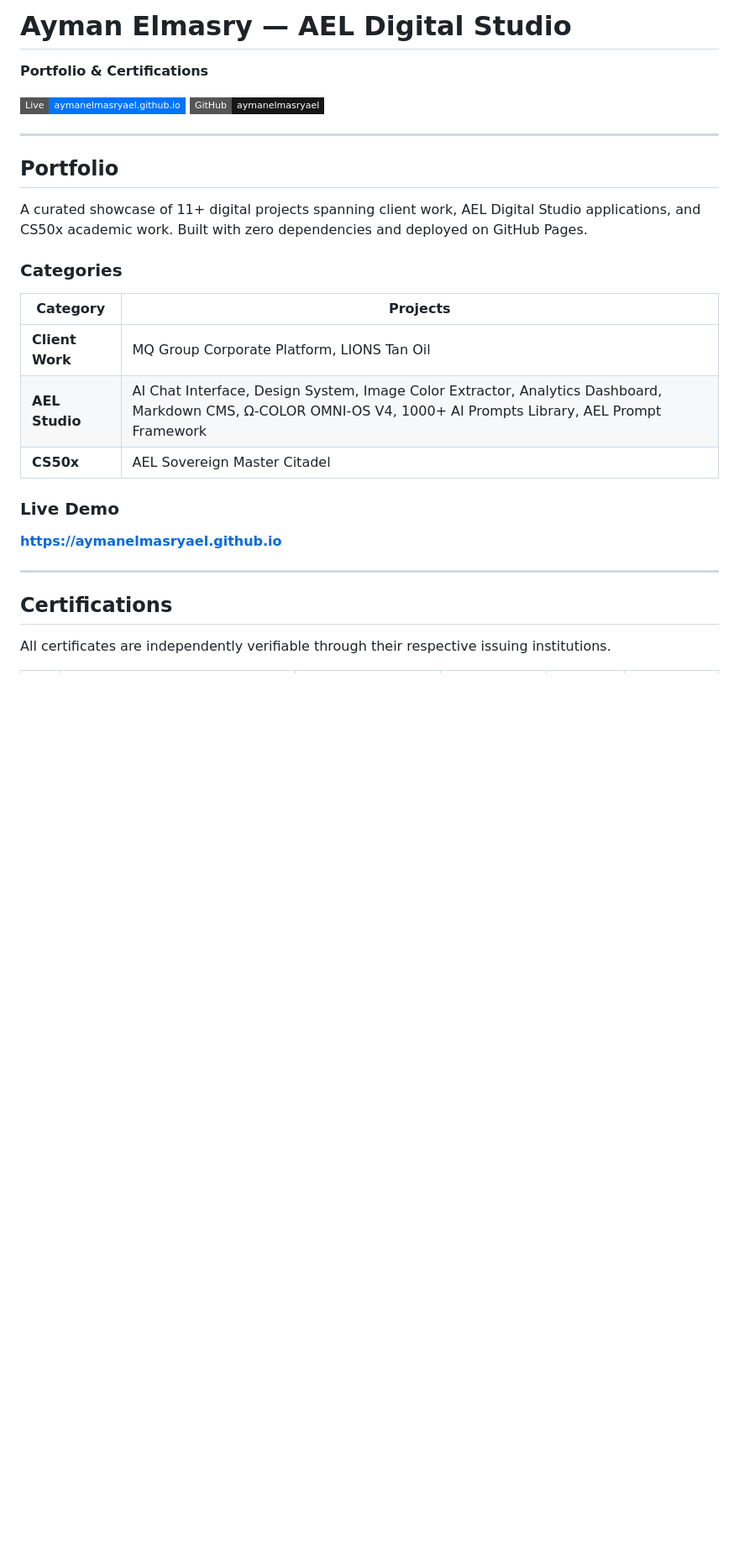
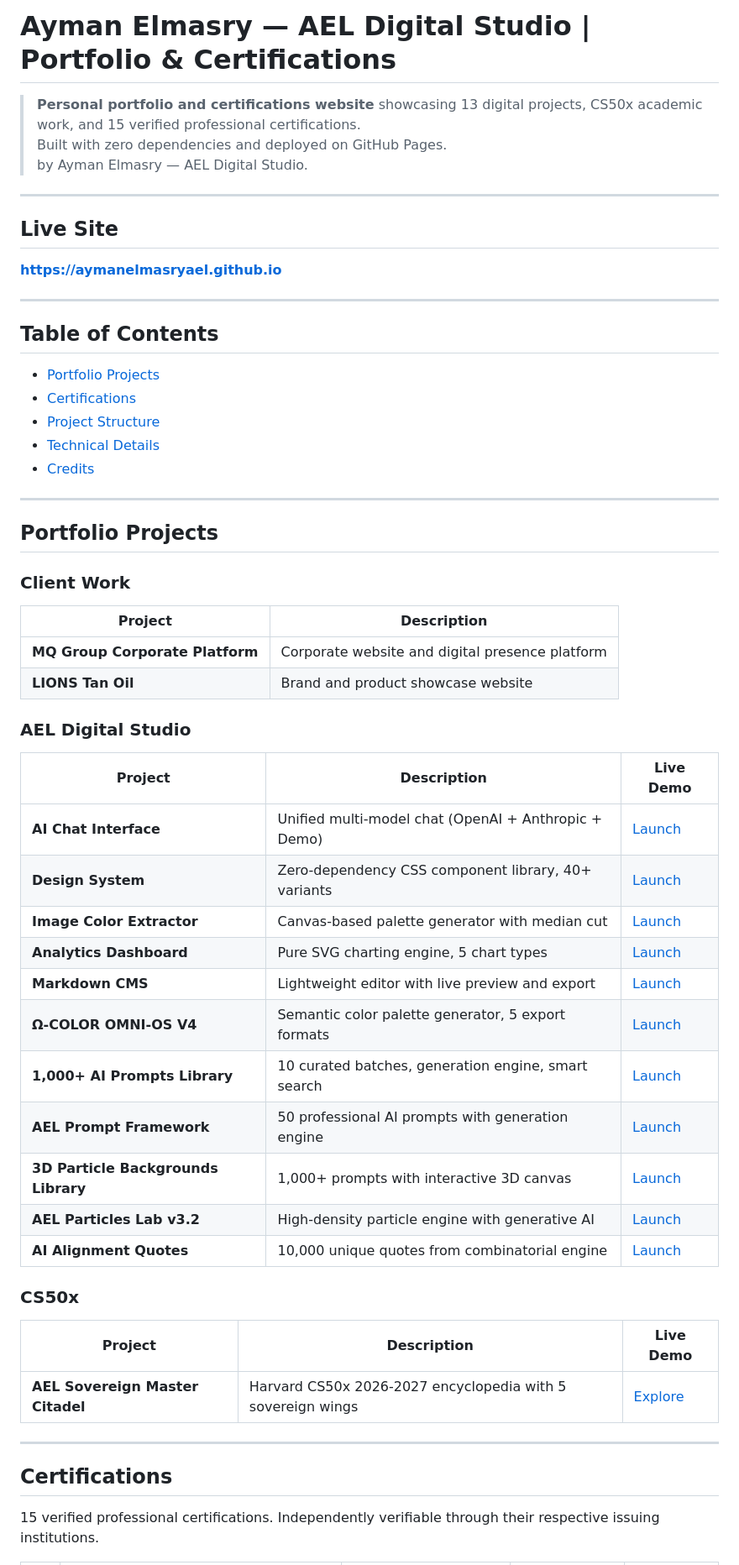
Before and after one commit to aymanelmasryael/aymanelmasryael.github.io, a Markdown page: README.md, the part around one of its changes. Shown at 84% size. GitHub-like rendering; badges without logos; blank space fills up the shorter version.

```diff
--- a/README.md
+++ b/README.md
@@ -1,31 +1,61 @@
-# Ayman Elmasry — AEL Digital Studio
+# Ayman Elmasry — AEL Digital Studio | Portfolio & Certifications
 
-**Portfolio & Certifications**
-
-[![Live Site](https://img.shields.io/badge/Live-aymanelmasryael.github.io-0074FF?style=flat-square)](https://aymanelmasryael.github.io)
-[![GitHub](https://img.shields.io/badge/GitHub-aymanelmasryael-181717?style=flat-square&logo=github)](https://github.com/aymanelmasryael)
+> **Personal portfolio and certifications website** showcasing 13 digital projects, CS50x academic work, and 15 verified professional certifications.
+> Built with zero dependencies and deployed on GitHub Pages.
+> by Ayman Elmasry — AEL Digital Studio.
 
 ---
 
-## Portfolio
-
-A curated showcase of 11+ digital projects spanning client work, AEL Digital Studio applications, and CS50x academic work. Built with zero dependencies and deployed on GitHub Pages.
-
-### Categories
-
-| Category | Projects |
-|----------|----------|
-| **Client Work** | MQ Group Corporate Platform, LIONS Tan Oil |
-| **AEL Studio** | AI Chat Interface, Design System, Image Color Extractor, Analytics Dashboard, Markdown CMS, Ω-COLOR OMNI-OS V4, 1000+ AI Prompts Library, AEL Prompt Framework |
-| **CS50x** | AEL Sovereign Master Citadel |
-
-### Live Demo
+## Live Site
 
 **[https://aymanelmasryael.github.io](https://aymanelmasryael.github.io)**
 
 ---
 
+## Table of Contents
+
+- [Portfolio Projects](#portfolio-projects)
+- [Certifications](#certifications)
+- [Project Structure](#project-structure)
+- [Technical Details](#technical-details)
+- [Credits](#credits)
+
+---
+
+## Portfolio Projects
+
+### Client Work
+
+| Project | Description |
+|---------|-------------|
+| **MQ Group Corporate Platform** | Corporate website and digital presence platform |
+| **LIONS Tan Oil** | Brand and product showcase website |
+
+### AEL Digital Studio
+
+| Project | Description | Live Demo |
+|---------|-------------|-----------|
+| **AI Chat Interface** | Unified multi-model chat (OpenAI + Anthropic + Demo) | [Launch](https://aymanelmasryael.github.io/ael-ai-chat-interface/) |
+| **Design System** | Zero-dependency CSS component library, 40+ variants | [Launch](https://aymanelmasryael.github.io/ael-design-system/) |
+| **Image Color Extractor** | Canvas-based palette generator with median cut | [Launch](https://aymanelmasryael.github.io/ael-image-color-extractor/) |
+| **Analytics Dashboard** | Pure SVG charting engine, 5 chart types | [Launch](https://aymanelmasryael.github.io/ael-analytics-dashboard/) |
+| **Markdown CMS** | Lightweight editor with live preview and export | [Launch](https://aymanelmasryael.github.io/ael-markdown-cms/) |
+| **Ω-COLOR OMNI-OS V4** | Semantic color palette generator, 5 export formats | [Launch](https://aymanelmasryael.github.io/ael-color-os/) |
+| **1,000+ AI Prompts Library** | 10 curated batches, generation engine, smart search | [Launch](https://aymanelmasryael.github.io/ael-1000-prompts-library/) |
+| **AEL Prompt Framework** | 50 professional AI prompts with generation engine | [Launch](https://aymanelmasryael.github.io/ael-prompt-framework/) |
+| **3D Particle Backgrounds Library** | 1,000+ prompts with interactive 3D canvas | [Launch](https://aymanelmasryael.github.io/ael-3d-particle-backgrounds-library/) |
+| **AEL Particles Lab v3.2** | High-density particle engine with generative AI | [Launch](https://aymanelmasryael.github.io/ael-particles-lab/) |
+| **AI Alignment Quotes** | 10,000 unique quotes from combinatorial engine | [Launch](https://aymanelmasryael.github.io/ai-alignment-quotes/) |
+
+### CS50x
+
+| Project | Description | Live Demo |
+|---------|-------------|-----------|
+| **AEL Sovereign Master Citadel** | Harvard CS50x 2026-2027 encyclopedia with 5 sovereign wings | [Explore](https://aymanelmasryael.github.io/AEL-Sovereign-CS50x-2026-2027/docs.html) |
+
+---
+
 ## Certifications
 
-All certificates are independently verifiable through their respective issuing institutions.
+15 verified professional certifications. Independently verifiable through their respective issuing institutions.
 
```
Also changed, not shown: other parts of README.md (+55 -24 lines).
